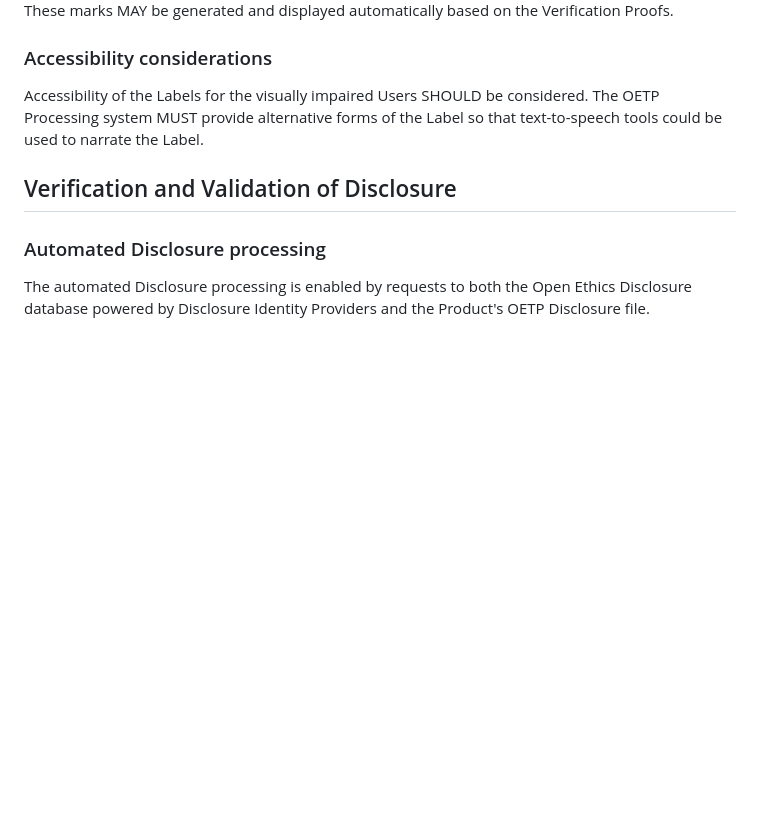
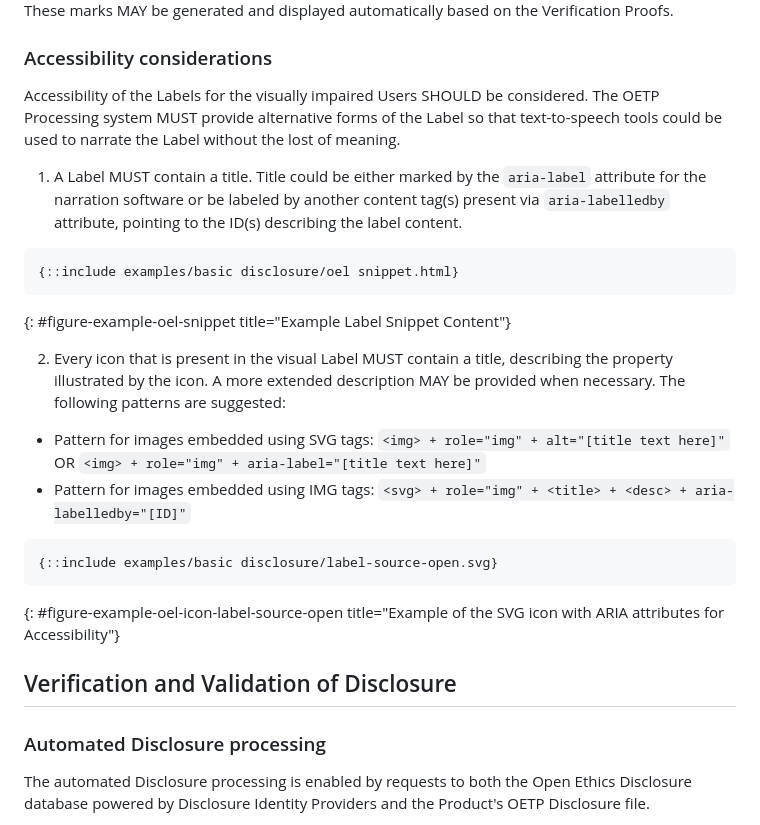
Before and after one commit to OpenEthicsAI/OETP, a Markdown page: draft-lukianets-open-ethics-transparency-protocol.md, the part around the change. GitHub-like rendering; blank space fills up the shorter version.

Commit message:
Accessibility considerations for Labels based on OETP

```diff
--- a/draft-lukianets-open-ethics-transparency-protocol.md
+++ b/draft-lukianets-open-ethics-transparency-protocol.md
@@ -168,8 +168,24 @@ A Vendor SHOULD place a visual Label generated as a result of the Disclosure pro
 Based on the Verification performed for the OETP Disclosure file, the labels MAY include Conformity assessment marks, Certification marks, as well as marks showing adherence to certain standards. These marks MAY be generated and displayed automatically based on the Verification Proofs.
 
 ### Accessibility considerations
-Accessibility of the Labels for the visually impaired Users SHOULD be considered. The OETP Processing system MUST provide alternative forms of the Label so that text-to-speech tools could be used to narrate the Label.
+Accessibility of the Labels for the visually impaired Users SHOULD be considered. The OETP Processing system MUST provide alternative forms of the Label so that text-to-speech tools could be used to narrate the Label without the lost of meaning.
 
+1) A Label MUST contain a title. Title could be either marked by the `aria-label` attribute for the narration software or be labeled by another content tag(s) present via `aria-labelledby` attribute, pointing to the ID(s) describing the label content.
+
+~~~~ HTML
+{::include examples/basic disclosure/oel snippet.html}
+~~~~
+{: #figure-example-oel-snippet title="Example Label Snippet Content"}
+
+2) Every icon that is present in the visual Label MUST contain a title, describing the property illustrated by the icon. A more extended description MAY be provided when necessary. The following patterns are suggested:
+
+- Pattern for images embedded using SVG tags: `<img> + role="img" + alt="[title text here]"` OR `<img> + role="img" + aria-label="[title text here]"`
+- Pattern for images embedded using IMG tags: `<svg> + role="img" + <title> + <desc> + aria-labelledby="[ID]"`
+
+~~~~ XML
+{::include examples/basic disclosure/label-source-open.svg}
+~~~~
+{: #figure-example-oel-icon-label-source-open title="Example of the SVG icon with ARIA attributes for Accessibility"}
 
 ## Verification and Validation of Disclosure
 
```
